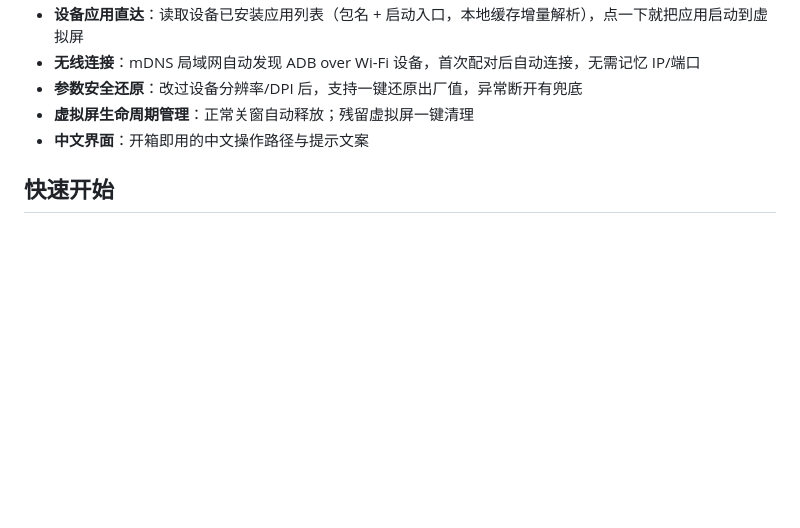
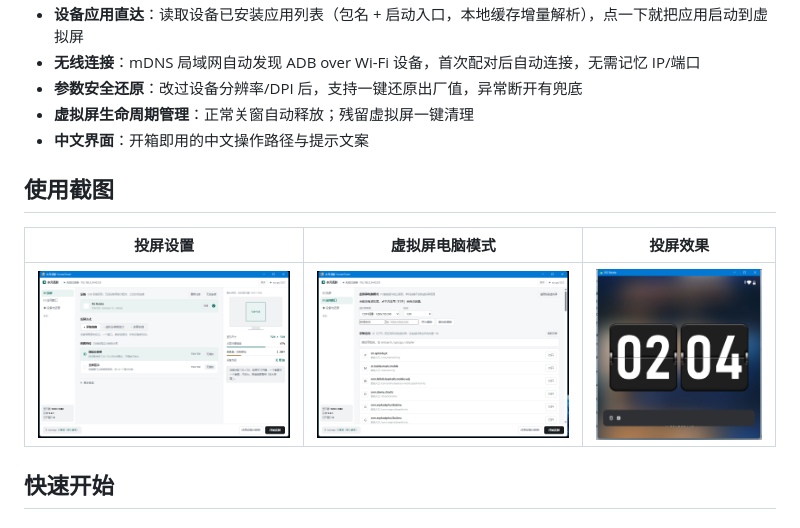
Before and after one commit to lvlvturancao/ScrZoom, a Markdown page: README.md, the part around the change. Rendered like a GitHub page; pictures changed too: docs/screenshots/cast.png (added), docs/screenshots/main.png (added), docs/screenshots/vd.png (added); blank space fills up the shorter version.

Commit message:
Add usage screenshots to README (main UI, virtual display mode, live cast)

```diff
--- a/README.md
+++ b/README.md
@@ -14,6 +14,12 @@
 - **参数安全还原**：改过设备分辨率/DPI 后，支持一键还原出厂值，异常断开有兜底
 - **虚拟屏生命周期管理**：正常关窗自动释放；残留虚拟屏一键清理
 - **中文界面**：开箱即用的中文操作路径与提示文案
+
+## 使用截图
+
+| 投屏设置 | 虚拟屏电脑模式 | 投屏效果 |
+| :-: | :-: | :-: |
+| ![投屏设置](docs/screenshots/main.png) | ![虚拟屏电脑模式](docs/screenshots/vd.png) | ![投屏效果](docs/screenshots/cast.png) |
 
 ## 快速开始
 
```
